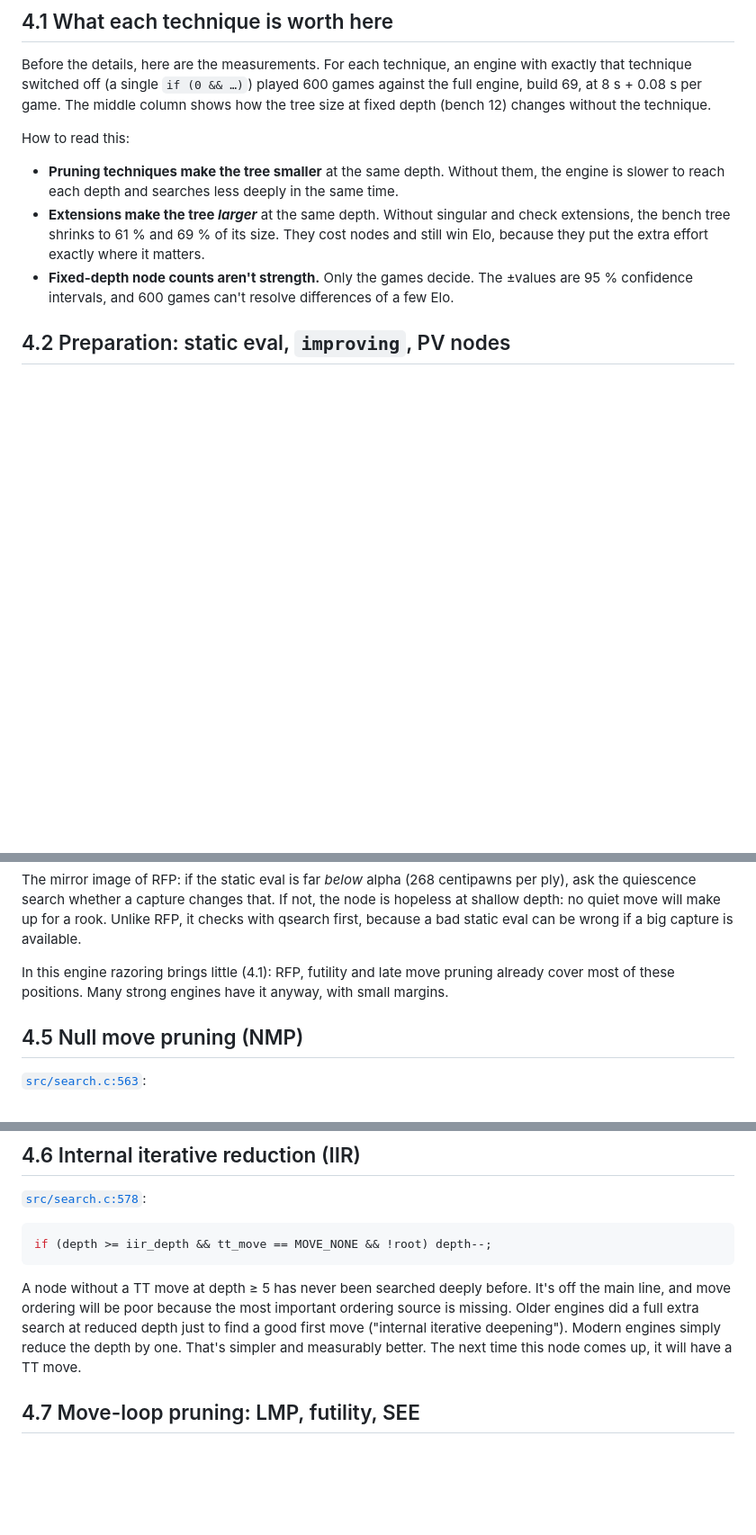
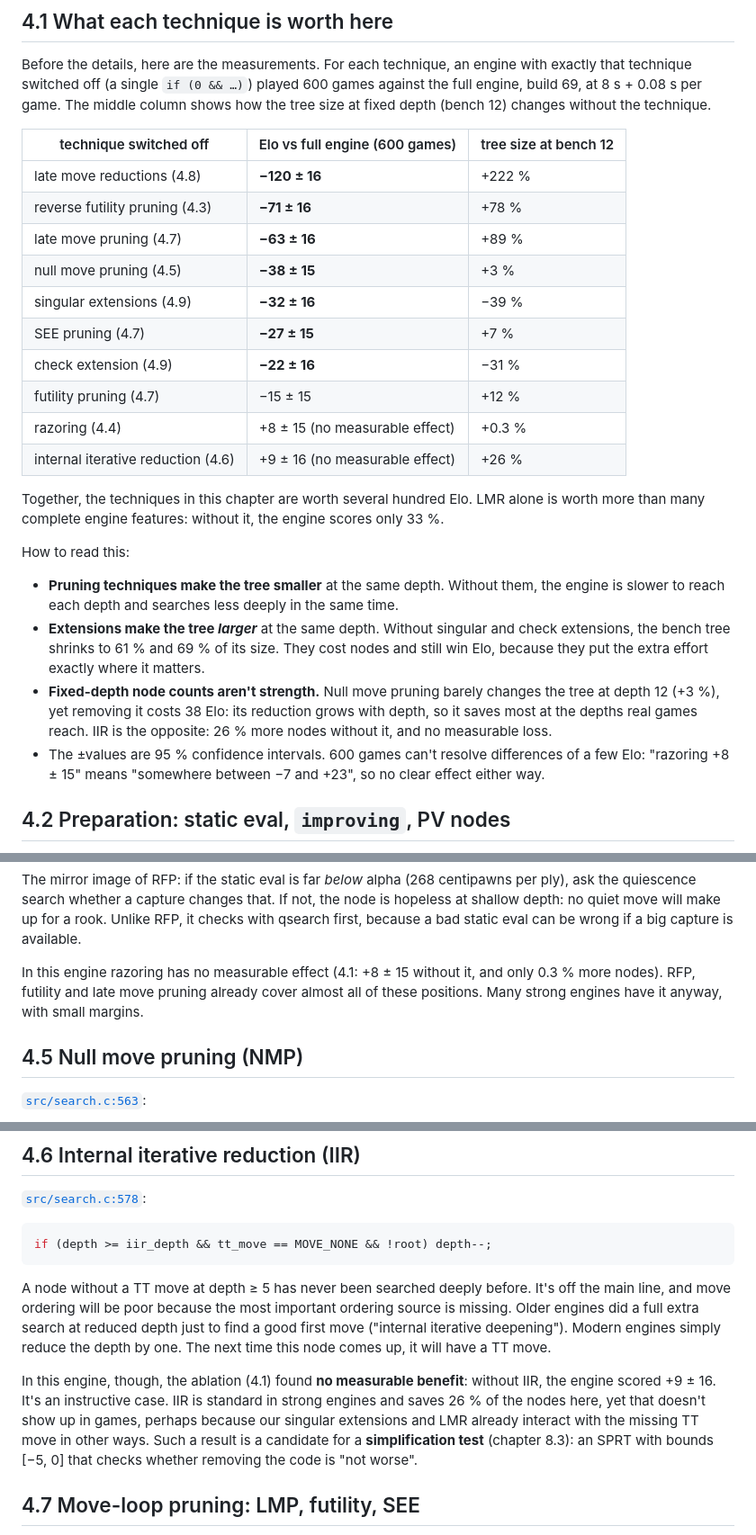
Before and after one commit to kagsteiner/dark-c-helmet, a Markdown page: docs/tutorial/04-pruning-reductions-extensions.md, 3 parts joined by grey strips. Shown at 90% size. GitHub-like rendering; blank space fills up the shorter version.

Commit message:
Tutorial: ablation results for chapters 4 and 5 (600 games per technique vs build 69)
Co-Authored-By: Claude Opus 5.5 <noreply@anthropic.com>

```diff
--- a/docs/tutorial/04-pruning-reductions-extensions.md
+++ b/docs/tutorial/04-pruning-reductions-extensions.md
@@ -32,7 +32,21 @@ that technique switched off (a single `if (0 && …)`) played 600 games against
 engine, build 69, at 8 s + 0.08 s per game. The middle column shows how the tree size at
 fixed depth (bench 12) changes without the technique.
 
-<!-- ABLATION-TABLE -->
+| technique switched off | Elo vs full engine (600 games) | tree size at bench 12 |
+|---|---|---|
+| late move reductions (4.8) | **−120 ± 16** | +222 % |
+| reverse futility pruning (4.3) | **−71 ± 16** | +78 % |
+| late move pruning (4.7) | **−63 ± 16** | +89 % |
+| null move pruning (4.5) | **−38 ± 15** | +3 % |
+| singular extensions (4.9) | **−32 ± 16** | −39 % |
+| SEE pruning (4.7) | **−27 ± 15** | +7 % |
+| check extension (4.9) | **−22 ± 16** | −31 % |
+| futility pruning (4.7) | −15 ± 15 | +12 % |
+| razoring (4.4) | +8 ± 15 (no measurable effect) | +0.3 % |
+| internal iterative reduction (4.6) | +9 ± 16 (no measurable effect) | +26 % |
+
+Together, the techniques in this chapter are worth several hundred Elo. LMR alone is worth
+more than many complete engine features: without it, the engine scores only 33 %.
 
 How to read this:
 
@@ -41,8 +55,12 @@ How to read this:
 * **Extensions make the tree *larger*** at the same depth. Without singular and check
   extensions, the bench tree shrinks to 61 % and 69 % of its size. They cost nodes and
   still win Elo, because they put the extra effort exactly where it matters.
-* **Fixed-depth node counts aren't strength.** Only the games decide. The ±values are 95 %
-  confidence intervals, and 600 games can't resolve differences of a few Elo.
+* **Fixed-depth node counts aren't strength.** Null move pruning barely changes the tree at
+  depth 12 (+3 %), yet removing it costs 38 Elo: its reduction grows with depth, so it saves
+  most at the depths real games reach. IIR is the opposite: 26 % more nodes without it, and no
+  measurable loss.
+* The ±values are 95 % confidence intervals. 600 games can't resolve differences of a few Elo:
+  "razoring +8 ± 15" means "somewhere between −7 and +23", so no clear effect either way.
 
 ## 4.2 Preparation: static eval, `improving`, PV nodes
 
@@ -108,8 +126,9 @@ ask the quiescence search whether a capture changes that. If not, the node is ho
 at shallow depth: no quiet move will make up for a rook. Unlike RFP, it checks with
 qsearch first, because a bad static eval can be wrong if a big capture is available.
 
-In this engine razoring brings little (4.1): RFP, futility and late move pruning already
-cover most of these positions. Many strong engines have it anyway, with small margins.
+In this engine razoring has no measurable effect (4.1: +8 ± 15 without it, and only 0.3 %
+more nodes). RFP, futility and late move pruning already cover almost all of these
+positions. Many strong engines have it anyway, with small margins.
 
 ## 4.5 Null move pruning (NMP)
 
@@ -162,8 +181,14 @@ A node without a TT move at depth ≥ 5 has never been searched deeply before. I
 the main line, and move ordering will be poor because the most important ordering source
 is missing. Older engines did a full extra search at reduced depth just to find a good
 first move ("internal iterative deepening"). Modern engines simply reduce the depth by one.
-That's simpler and measurably better. The next time this node comes up, it will have a TT
-move.
+The next time this node comes up, it will have a TT move.
+
+In this engine, though, the ablation (4.1) found **no measurable benefit**: without IIR, the
+engine scored +9 ± 16. It's an instructive case. IIR is standard in strong engines and
+saves 26 % of the nodes here, yet that doesn't show up in games, perhaps because our
+singular extensions and LMR already interact with the missing TT move in other ways. Such a
+result is a candidate for a **simplification test** (chapter 8.3): an SPRT with bounds
+[−5, 0] that checks whether removing the code is "not worse".
 
 ## 4.7 Move-loop pruning: LMP, futility, SEE
 
```
Also changed, not shown: docs/tutorial/05-move-ordering.md (+9 -1 lines).
